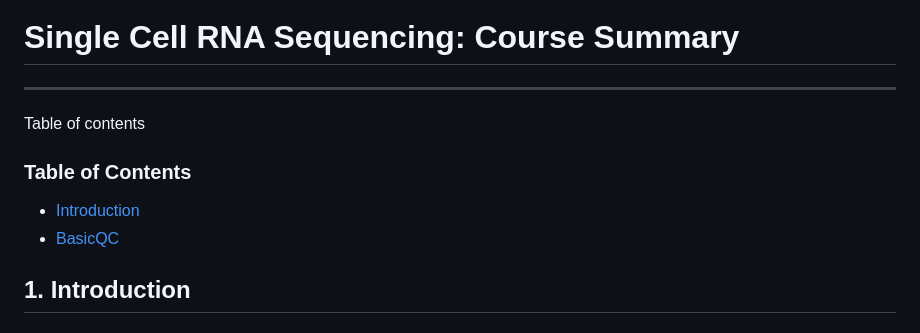
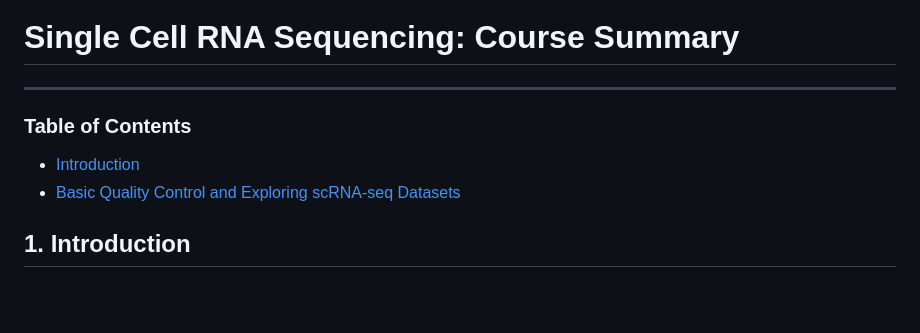
Before and after one commit to vidhya2205/Single-Cell-Sequencing-Data-Analysis, a Markdown page: sc-RNA-seq_Analysis_with_Bioconductor/Course_summary.md, the part around the change. Drawn GitHub-style; blank space fills up the shorter version.

```diff
--- a/sc-RNA-seq_Analysis_with_Bioconductor/Course_summary.md
+++ b/sc-RNA-seq_Analysis_with_Bioconductor/Course_summary.md
@@ -2,11 +2,9 @@
 
 ---
 
-Table of contents
-
 ### Table of Contents
-- [Introduction](#1.-introduction)
-- [BasicQC](#2.-basic-quality-control-and-exploring-scrna-seq-datasets)
+- [Introduction](#1-introduction)
+- [Basic Quality Control and Exploring scRNA-seq Datasets](#2-basic-quality-control-and-exploring-scrna-seq-datasets)
 
 ## 1. Introduction
 
```
